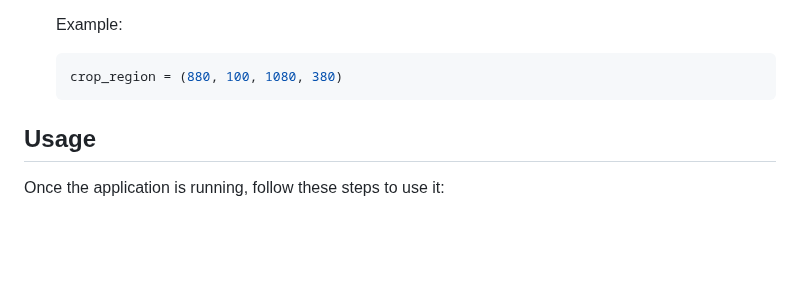
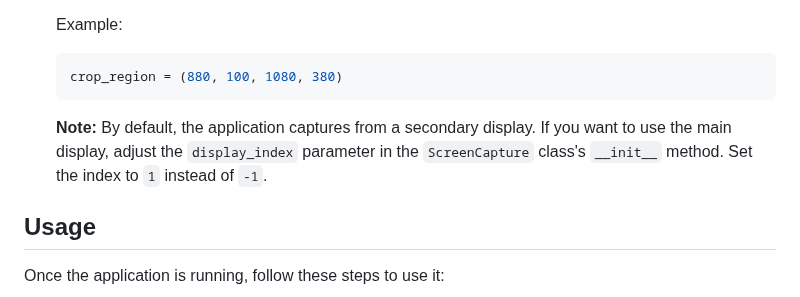
Before and after one commit to Samer-Ismael/Jawaker-YOLO, a Markdown page: README.md, the part around the change. GitHub-like rendering; blank space fills up the shorter version.

````diff
--- a/README.md
+++ b/README.md
@@ -54,6 +54,7 @@ The `ScreenCapture` class allows users to adjust the location from which the app
    ```python
    crop_region = (880, 100, 1080, 380)
    ```
+   **Note:** By default, the application captures from a secondary display. If you want to use the main display, adjust the `display_index` parameter in the `ScreenCapture` class's `__init__` method. Set the index to `1` instead of `-1`.
 
 ## Usage
 
````
